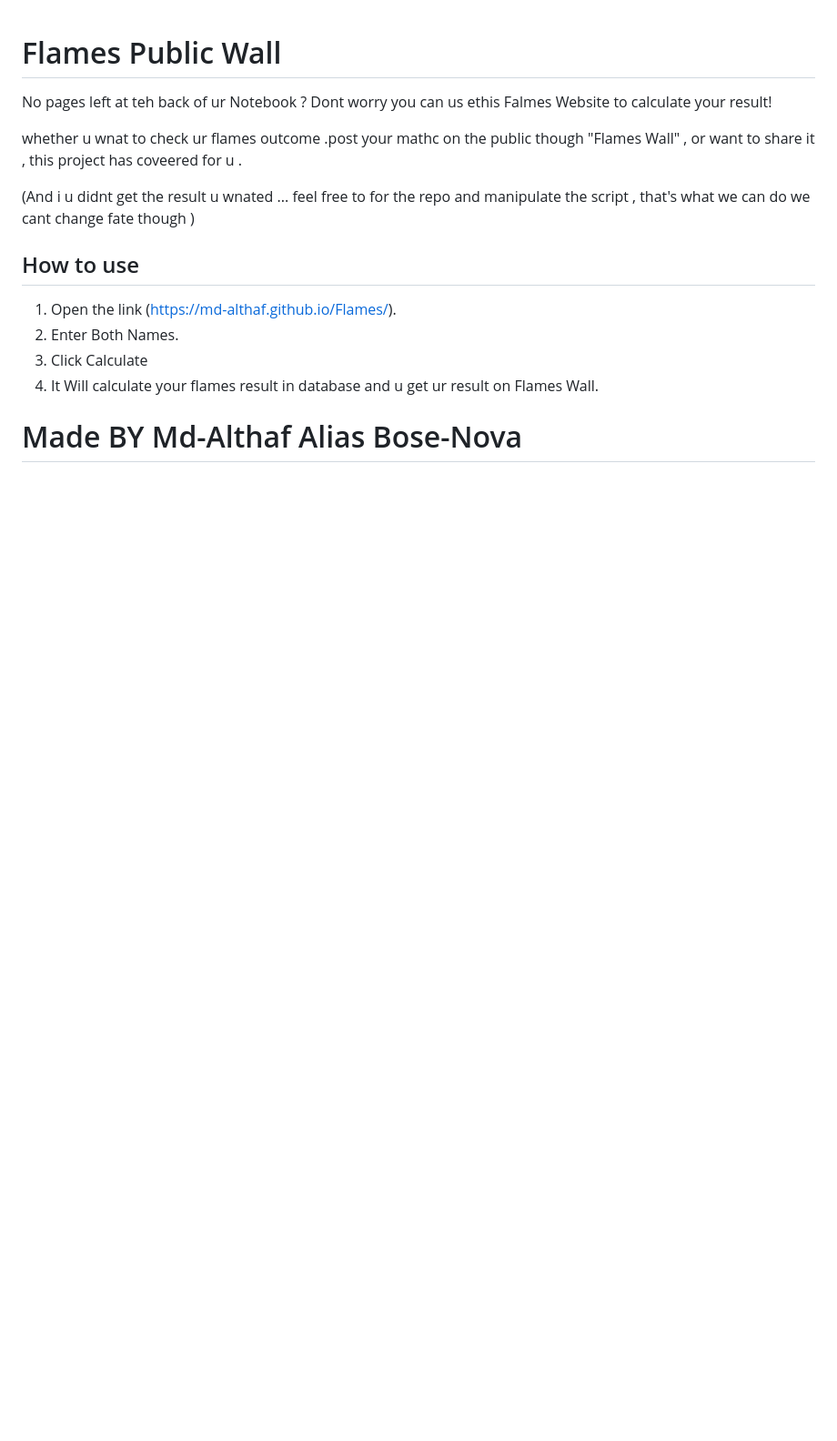
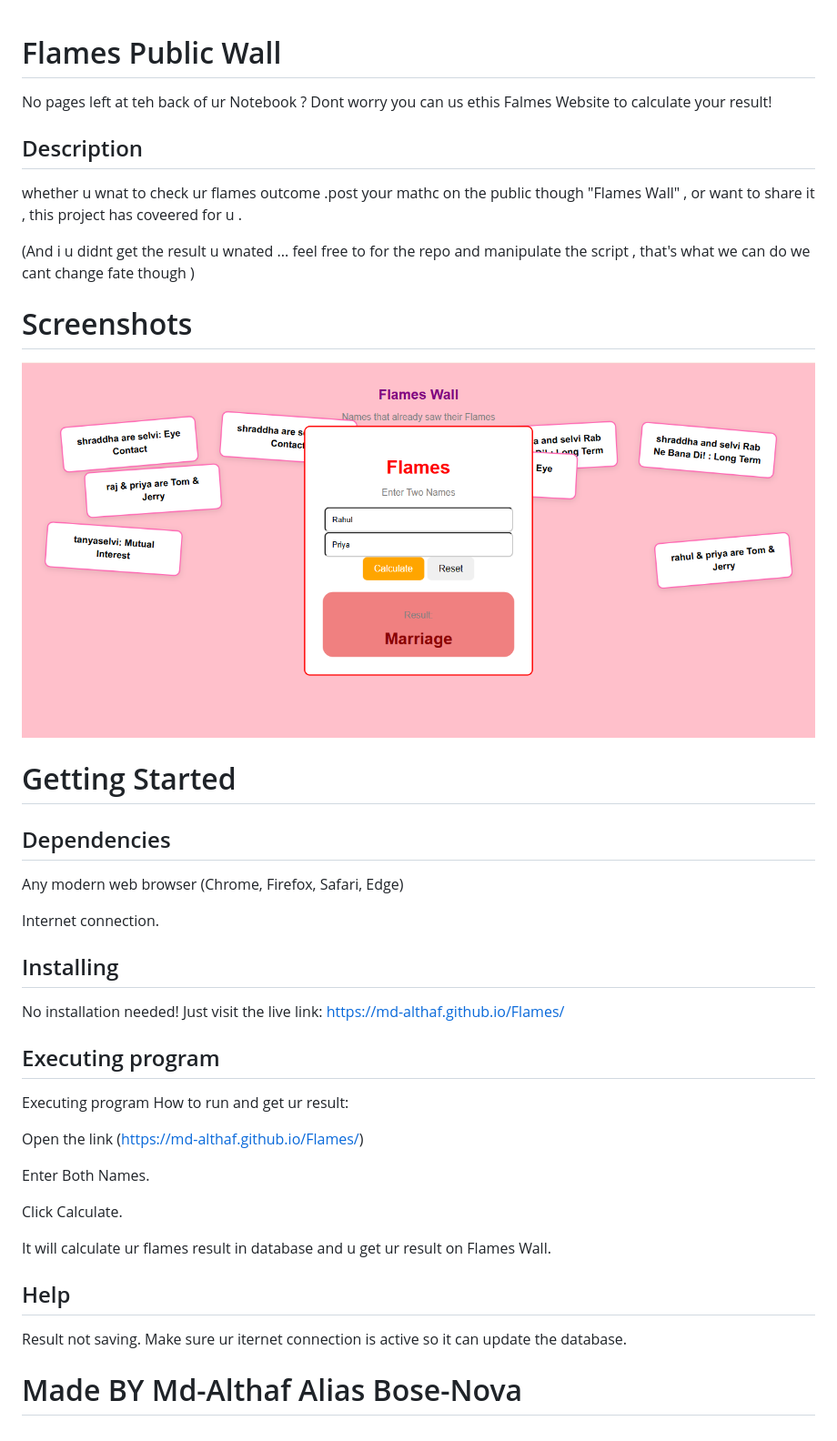
Before and after one commit to Md-Althaf/Flames, a Markdown page: Readme.md, the part around the change. Shown at 91% size. GitHub-like rendering; pictures changed too: Images/Flames_Page.png (added); blank space fills up the shorter version.

```diff
--- a/Readme.md
+++ b/Readme.md
@@ -1,18 +1,40 @@
 # Flames Public Wall
 
 No pages left at teh back of ur Notebook ? Dont worry you can us ethis Falmes Website to calculate your result!
+
+## Description
 
 whether u wnat to check ur flames outcome .post your mathc on the public though "Flames Wall" , or want to share it , this project has coveered for u .
 
 (And i u didnt get the result u wnated  ... feel free to for the repo and manipulate the script , that's what we can do we cant change fate though )
 
+# Screenshots
+![Flames_Page](Images/Flames_Page.png)
+
+# Getting Started
+## Dependencies
+Any modern web browser (Chrome, Firefox, Safari, Edge)
+
+Internet connection.
+
+## Installing
+No installation needed! Just visit the live link: https://md-althaf.github.io/Flames/
+
+## Executing program
+
+Executing program
+How to run and get ur result:
+
+Open the link (https://md-althaf.github.io/Flames/)
+
+Enter Both Names.
+
+Click Calculate.
+
+It will calculate ur flames result in database and u get ur result on Flames Wall.
 
 
-## How to use
-
-1. Open the link (https://md-althaf.github.io/Flames/).
-2. Enter Both Names.
-3. Click Calculate
-4. It Will calculate your flames result in database and u get ur result on Flames Wall.
+## Help
+Result not saving. Make sure ur iternet connection is active so it can update the database.
 
 # Made BY Md-Althaf Alias Bose-Nova
```
